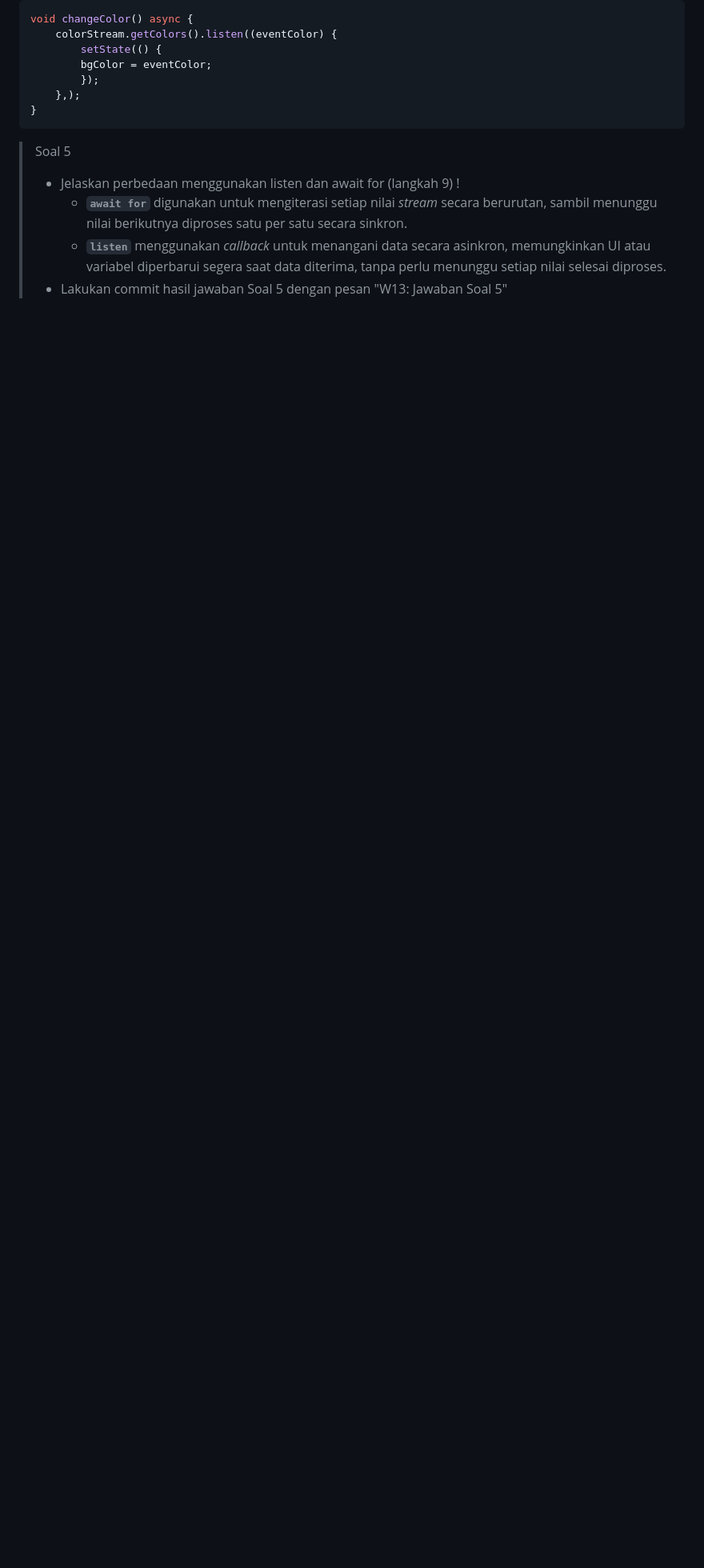
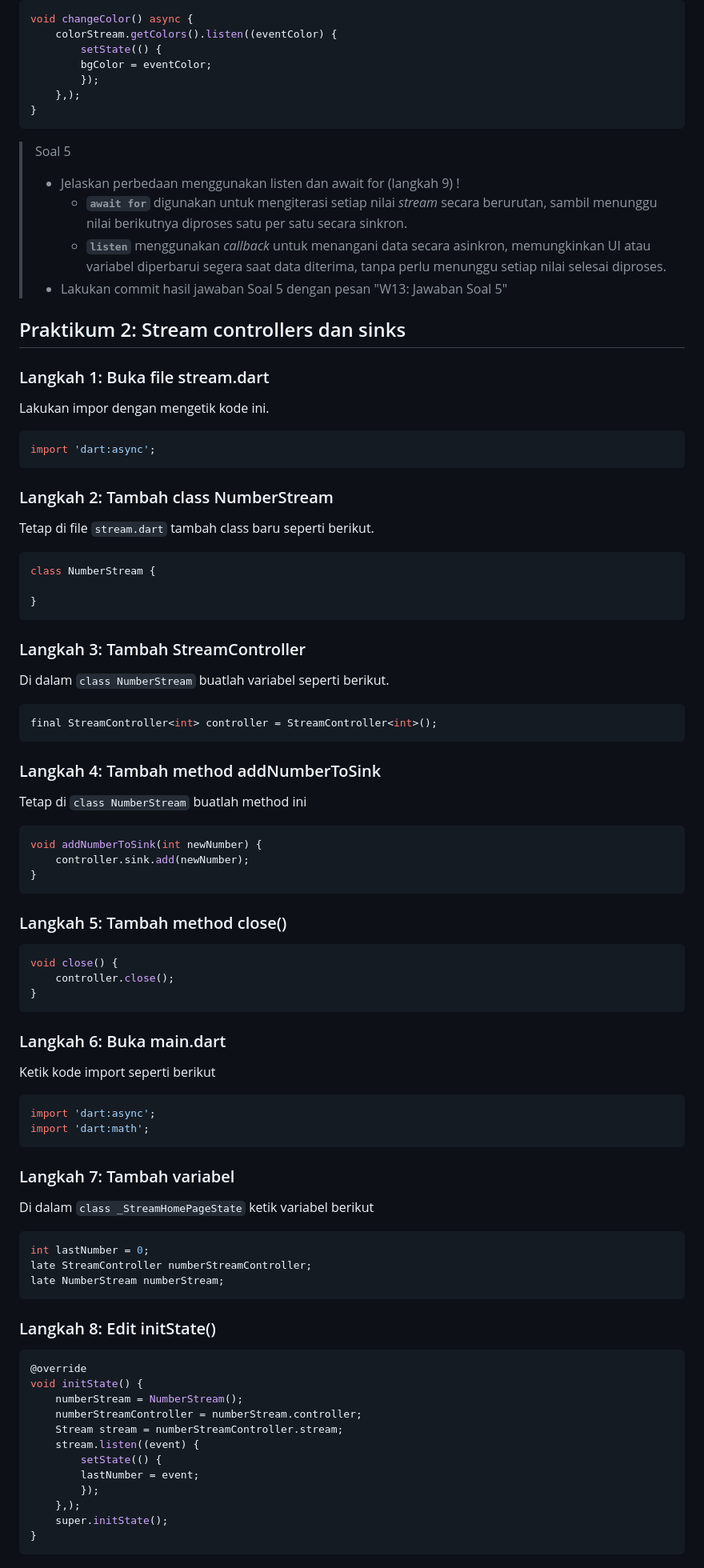
Before and after one commit to Naufall1/PEMR_MOB, a Markdown page: Week-13/README.md, the part around the change printed below. Shown: that part at 80% size. Rendered like a GitHub page; blank space fills up the shorter version.

````diff
--- a/Week-13/README.md
+++ b/Week-13/README.md
@@ -196,3 +196,74 @@ void changeColor() async {
 >   - **`await for`** digunakan untuk mengiterasi setiap nilai *stream* secara berurutan, sambil menunggu nilai berikutnya diproses satu per satu secara sinkron.
 >   - **`listen`** menggunakan *callback* untuk menangani data secara asinkron, memungkinkan UI atau variabel diperbarui segera saat data diterima, tanpa perlu menunggu setiap nilai selesai diproses.
 > - Lakukan commit hasil jawaban Soal 5 dengan pesan "W13: Jawaban Soal 5"
+
+
+## Praktikum 2: Stream controllers dan sinks
+
+### Langkah 1: Buka file stream.dart
+Lakukan impor dengan mengetik kode ini.
+```dart
+import 'dart:async';
+```
+
+### Langkah 2: Tambah class NumberStream
+Tetap di file `stream.dart` tambah class baru seperti berikut.
+```dart
+class NumberStream {
+
+}
+```
+
+### Langkah 3: Tambah StreamController
+Di dalam `class NumberStream` buatlah variabel seperti berikut.
+```dart
+final StreamController<int> controller = StreamController<int>();
+```
+
+
+### Langkah 4: Tambah method addNumberToSink
+Tetap di `class NumberStream` buatlah method ini
+```dart
+void addNumberToSink(int newNumber) {
+    controller.sink.add(newNumber);
+}
+```
+
+### Langkah 5: Tambah method close()
+```dart
+void close() {
+    controller.close();
+}
+```
+
+### Langkah 6: Buka main.dart
+Ketik kode import seperti berikut
+```dart
+import 'dart:async';
+import 'dart:math';
+```
+
+### Langkah 7: Tambah variabel
+Di dalam `class _StreamHomePageState` ketik variabel berikut
+```dart
+int lastNumber = 0;
+late StreamController numberStreamController;
+late NumberStream numberStream;
+```
+
+### Langkah 8: Edit initState()
+```dart
+@override
+void initState() {
+    numberStream = NumberStream();
+    numberStreamController = numberStream.controller;
+    Stream stream = numberStreamController.stream;
+    stream.listen((event) {
+        setState(() {
+        lastNumber = event;
+        });
+    },);
+    super.initState();
+}
+```
+
````
Also changed, not shown: other parts of Week-13/README.md (+55 -0 lines), Week-13/result-prak2.gif (added), 3 other files.
